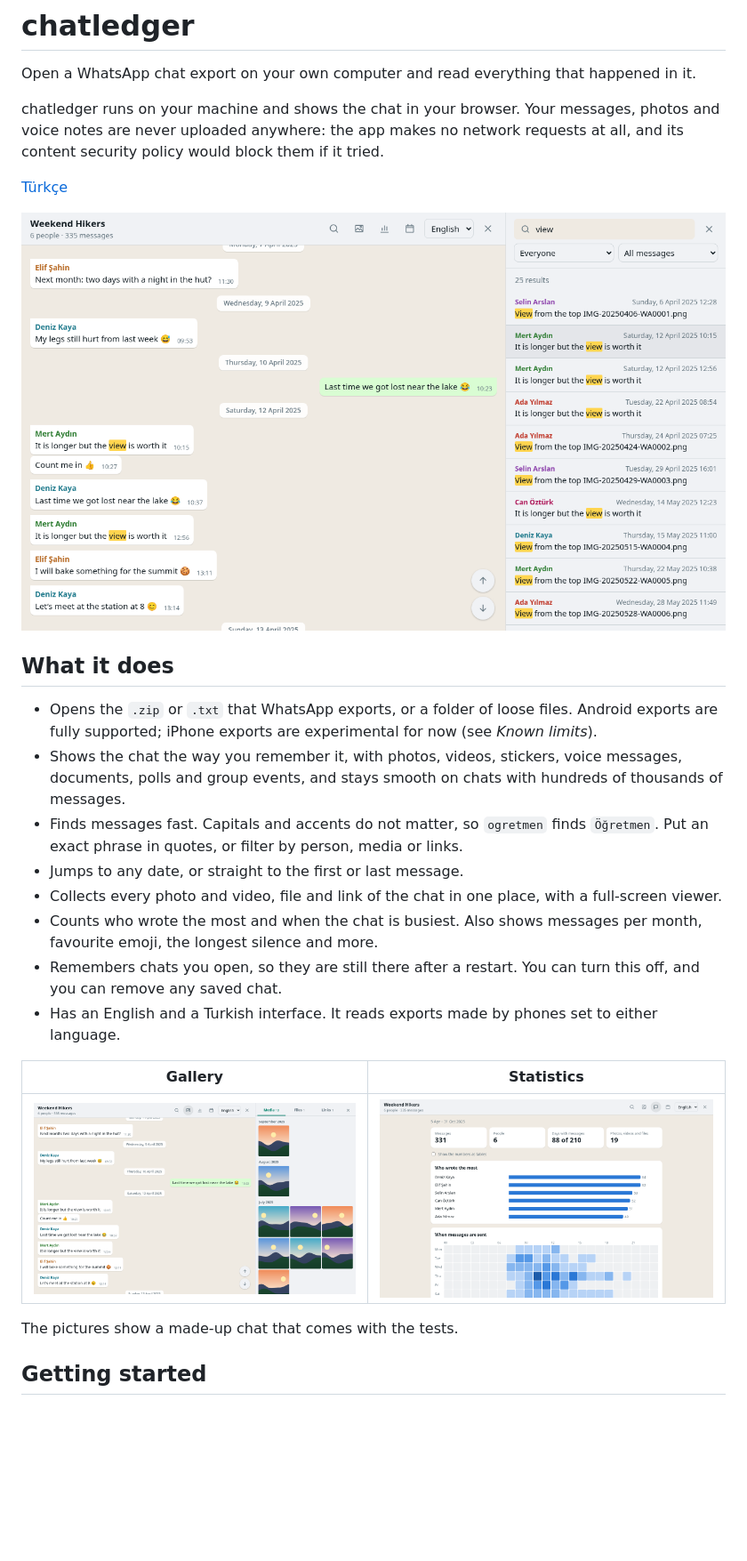
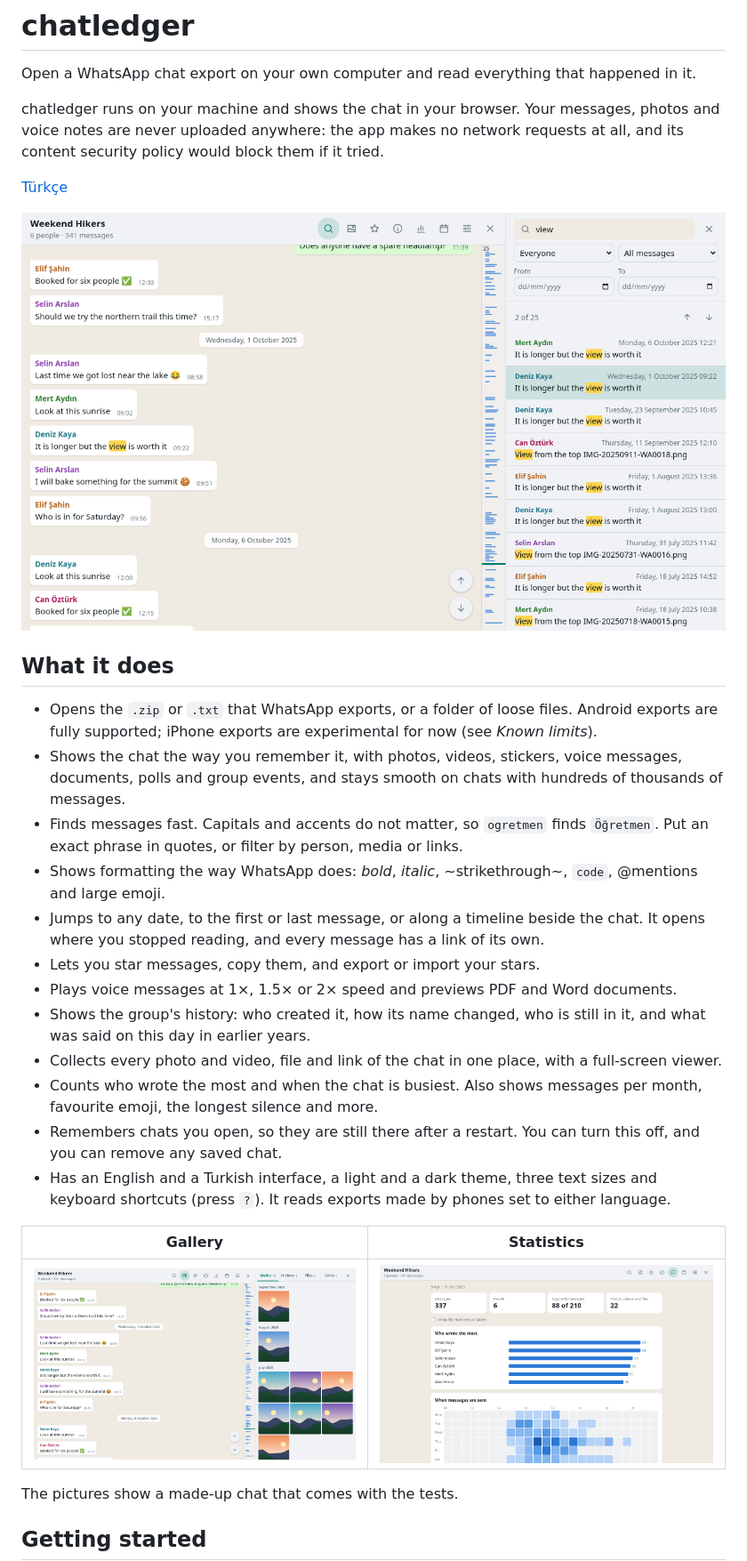
Before and after one commit to abel0x/chatledger, a Markdown page: README.md, the part around the change. Shown at 89% size. Drawn GitHub-style; pictures changed too: docs/screenshots/gallery.png, docs/screenshots/search.png, docs/screenshots/stats.png; blank space fills up the shorter version.

```diff
--- a/README.md
+++ b/README.md
@@ -13,11 +13,15 @@ chatledger runs on your machine and shows the chat in your browser. Your message
 - Opens the `.zip` or `.txt` that WhatsApp exports, or a folder of loose files. Android exports are fully supported; iPhone exports are experimental for now (see *Known limits*).
 - Shows the chat the way you remember it, with photos, videos, stickers, voice messages, documents, polls and group events, and stays smooth on chats with hundreds of thousands of messages.
 - Finds messages fast. Capitals and accents do not matter, so `ogretmen` finds `Öğretmen`. Put an exact phrase in quotes, or filter by person, media or links.
-- Jumps to any date, or straight to the first or last message.
+- Shows formatting the way WhatsApp does: *bold*, _italic_, ~strikethrough~, `code`, @mentions and large emoji.
+- Jumps to any date, to the first or last message, or along a timeline beside the chat. It opens where you stopped reading, and every message has a link of its own.
+- Lets you star messages, copy them, and export or import your stars.
+- Plays voice messages at 1×, 1.5× or 2× speed and previews PDF and Word documents.
+- Shows the group's history: who created it, how its name changed, who is still in it, and what was said on this day in earlier years.
 - Collects every photo and video, file and link of the chat in one place, with a full-screen viewer.
 - Counts who wrote the most and when the chat is busiest. Also shows messages per month, favourite emoji, the longest silence and more.
 - Remembers chats you open, so they are still there after a restart. You can turn this off, and you can remove any saved chat.
-- Has an English and a Turkish interface. It reads exports made by phones set to either language.
+- Has an English and a Turkish interface, a light and a dark theme, three text sizes and keyboard shortcuts (press `?`). It reads exports made by phones set to either language.
 
 | Gallery | Statistics |
 | --- | --- |
```
Also changed, not shown: CHANGELOG.md (+24 -0 lines), README.tr.md (+6 -2 lines).
